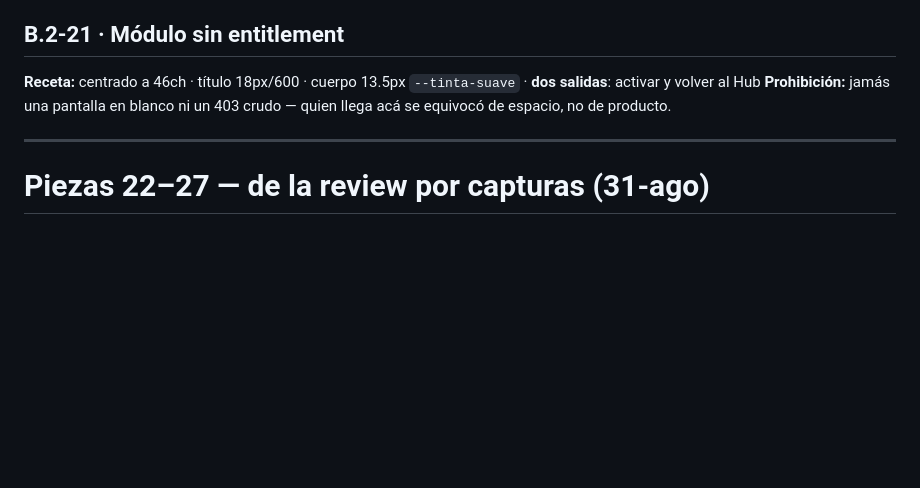
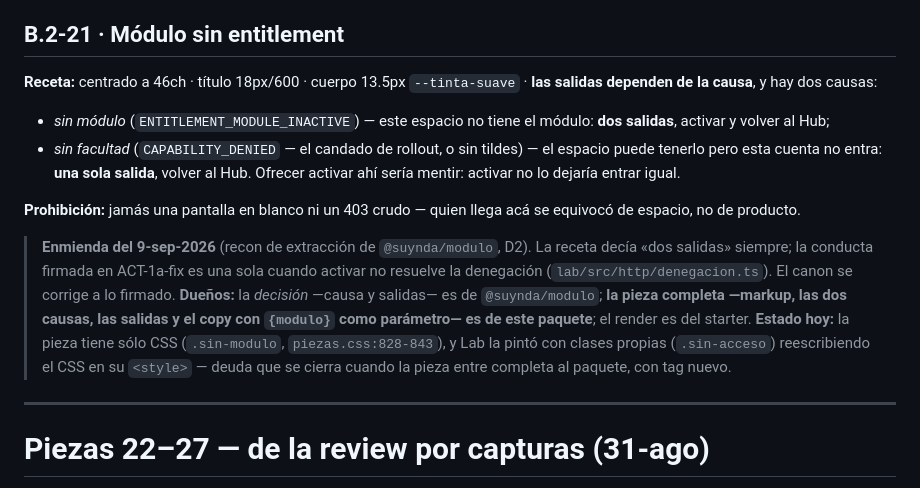
Before and after one commit to liviojanz/suynda-ui, a Markdown page: docs/hoja-de-especificacion.md, the part around the change. Drawn GitHub-style; blank space fills up the shorter version.

Commit message:
B.2-21: las salidas dependen de la causa — enmienda de Fase 2, verificada
ESTE COMMIT NO ES MÍO: el texto lo escribió el hilo de extracción de
`@suynda/modulo` el 9-sep, y quedó sin commitear en este árbol. Lo traigo yo
porque la corrida del tag necesita el árbol limpio antes de abrir, y el fundador
lo autorizó. La autoría del contenido es de ese hilo; lo que pongo yo es la
verificación.

QUÉ CORRIGE. La receta decía «dos salidas» siempre. La conducta firmada en
ACT-1a-fix es UNA sola cuando activar no resolvería la denegación: si al espacio
le falta el módulo hay dos —activar y volver al Hub—, pero si le falta la
FACULTAD, ofrecer activar sería mentir, porque activar no lo dejaría entrar
igual.

VERIFICADO PUNTO POR PUNTO antes de commitear, no dado por bueno:

 · «la pieza tiene sólo CSS» — cierto: `.sin-modulo` aparece 4 veces en
   `piezas.css` y en ningún otro lado del paquete. No hay markup ni módulo.
 · «Lab la pintó con clases propias» — cierto: `.sin-acceso` aparece 6 veces en
   `lab/src/http/html.ts`, y sus reglas duplican la receta de `.sin-modulo`
   (46ch, 18px/600, 13.5px `--tinta-suave`). Es un calco, como los del hub.
 · «la decisión es de `@suynda/modulo`» — el predicado vive hoy en
   `lab/src/http/denegacion.ts` (`ofreceActivar`, 3 apariciones).

CONSECUENCIA PARA EL TAG: B.2-21 completa —markup, las dos causas, las salidas y
el copy con `{modulo}` como parámetro— entra a la corrida. Es la SEGUNDA pieza
nueva del tag, junto con B.2-29 (tablero); los otros ocho candidatos son
arreglos a piezas existentes. Ese es el corte del plan B si la corrida se traba,
y partirlo vuelve al fundador.

Co-Authored-By: Claude Opus 5 <noreply@anthropic.com>

```diff
--- a/docs/hoja-de-especificacion.md
+++ b/docs/hoja-de-especificacion.md
@@ -143,8 +143,13 @@ Son **21 del canon §B.2** más **6 descubiertas al construir** (B.2-22 … B.2-
 
 ## B.2-21 · Módulo sin entitlement
 
-**Receta:** centrado a 46ch · título 18px/600 · cuerpo 13.5px `--tinta-suave` · **dos salidas**: activar y volver al Hub
+**Receta:** centrado a 46ch · título 18px/600 · cuerpo 13.5px `--tinta-suave` · **las salidas dependen de la causa**, y hay dos causas:
+- *sin módulo* (`ENTITLEMENT_MODULE_INACTIVE`) — este espacio no tiene el módulo: **dos salidas**, activar y volver al Hub;
+- *sin facultad* (`CAPABILITY_DENIED` — el candado de rollout, o sin tildes) — el espacio puede tenerlo pero esta cuenta no entra: **una sola salida**, volver al Hub. Ofrecer activar ahí sería mentir: activar no lo dejaría entrar igual.
+
 **Prohibición:** jamás una pantalla en blanco ni un 403 crudo — quien llega acá se equivocó de espacio, no de producto.
+
+> **Enmienda del 9-sep-2026** (recon de extracción de `@suynda/modulo`, D2). La receta decía «dos salidas» siempre; la conducta firmada en ACT-1a-fix es una sola cuando activar no resuelve la denegación (`lab/src/http/denegacion.ts`). El canon se corrige a lo firmado. **Dueños:** la *decisión* —causa y salidas— es de `@suynda/modulo`; **la pieza completa —markup, las dos causas, las salidas y el copy con `{modulo}` como parámetro— es de este paquete**; el render es del starter. **Estado hoy:** la pieza tiene sólo CSS (`.sin-modulo`, `piezas.css:828-843`), y Lab la pintó con clases propias (`.sin-acceso`) reescribiendo el CSS en su `<style>` — deuda que se cierra cuando la pieza entre completa al paquete, con tag nuevo.
 
 ---
 
```
